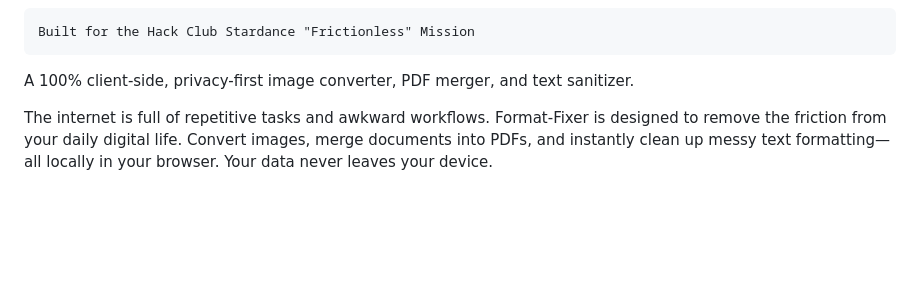
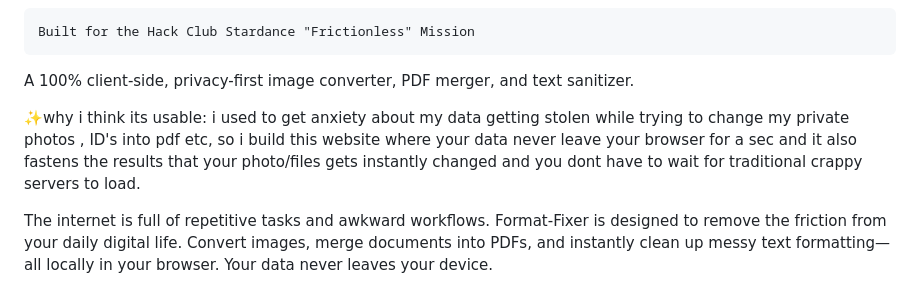
Before and after one commit to hshit2010/Format-fixer, a Markdown page: README.md, the part around the change. GitHub-like rendering; blank space fills up the shorter version.

Commit message:
Enhance README with usability and privacy explanation
Added a personal note about usability and data privacy concerns.

```diff
--- a/README.md
+++ b/README.md
@@ -2,6 +2,9 @@
 
     Built for the Hack Club Stardance "Frictionless" Mission
 A 100% client-side, privacy-first image converter, PDF merger, and text sanitizer.
+
+✨why i think its usable:
+i used to get anxiety about my data getting stolen while trying to change my private photos , ID's into pdf etc, so i build this website where your data never leave your browser for a sec and it also fastens the results that your photo/files gets instantly changed and you dont have to wait for traditional crappy servers to load.
 
 The internet is full of repetitive tasks and awkward workflows. Format-Fixer is designed to remove the friction from your daily digital life. Convert images, merge documents into PDFs, and instantly clean up messy text formatting—all locally in your browser. Your data never leaves your device.
 
```
